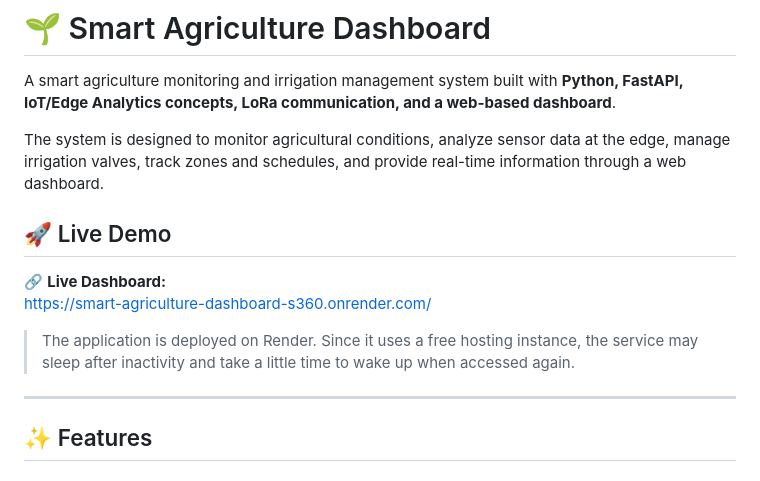
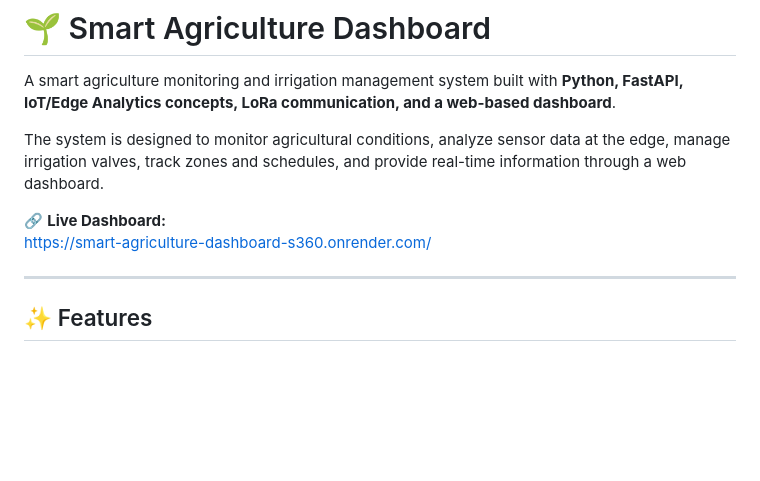
Before and after one commit to anshbytecode/Smart-Agriculture-Dashboard, a Markdown page: README.md, the part around the change. GitHub-like rendering; blank space fills up the shorter version.

```diff
--- a/README.md
+++ b/README.md
@@ -4,12 +4,9 @@ A smart agriculture monitoring and irrigation management system built with **Pyt
 
 The system is designed to monitor agricultural conditions, analyze sensor data at the edge, manage irrigation valves, track zones and schedules, and provide real-time information through a web dashboard.
 
-## 🚀 Live Demo
 
 🔗 **Live Dashboard:**
 https://smart-agriculture-dashboard-s360.onrender.com/
-
-> The application is deployed on Render. Since it uses a free hosting instance, the service may sleep after inactivity and take a little time to wake up when accessed again.
 
 ---
 
```
